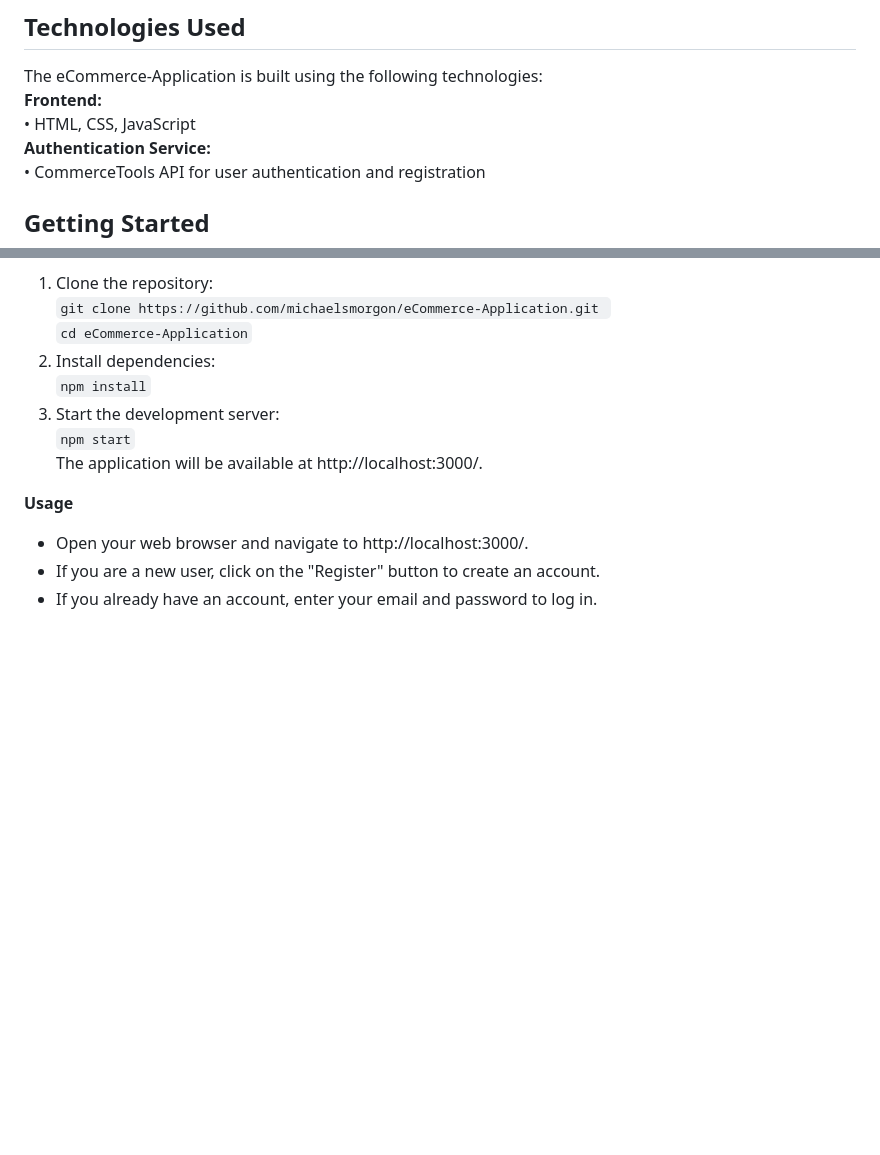
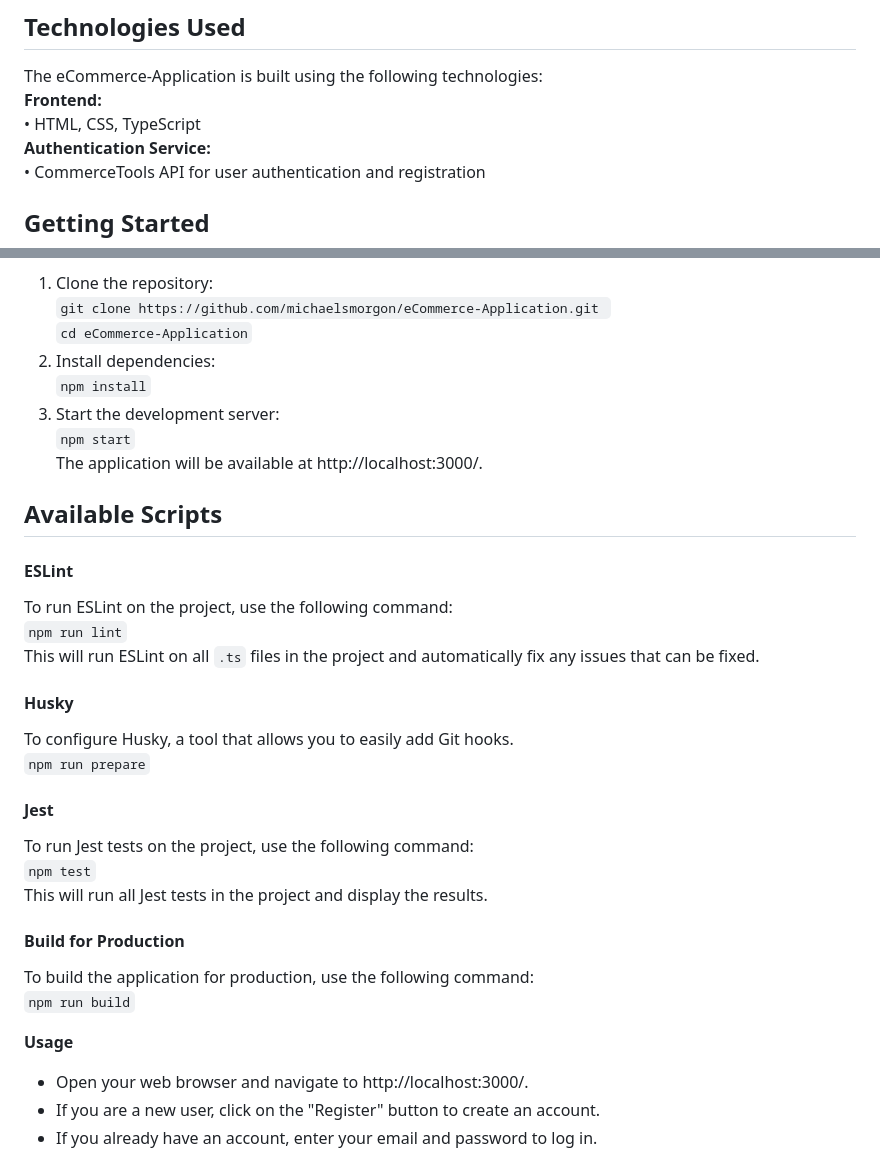
Before and after one commit to michaelsmorgon/eCommerce-Application, a Markdown page: README.md, 2 parts joined by grey strips. Rendered like a GitHub page; blank space fills up the shorter version.

Commit message:
docs: add available scripts

```diff
--- a/README.md
+++ b/README.md
@@ -28,7 +28,7 @@ The eCommerce-Application consists of the following main pages and functionaliti
 ## Technologies Used
 The eCommerce-Application is built using the following technologies:
 __**Frontend:**__
-  •	HTML, CSS, JavaScript
+  •	HTML, CSS, TypeScript
 __**Authentication Service:**__
   •	CommerceTools API for user authentication and registration
 
@@ -47,6 +47,26 @@ Before running the application, make sure you have the following installed:
       `npm start`
       The application will be available at http://localhost:3000/.
 
+## Available Scripts
+
+#### ESLint
+To run ESLint on the project, use the following command:
+`npm run lint`
+This will run ESLint on all `.ts` files in the project and automatically fix any issues that can be fixed.
+
+#### Husky
+To configure Husky, a tool that allows you to easily add Git hooks.
+`npm run prepare`
+
+#### Jest
+To run Jest tests on the project, use the following command:
+`npm test`
+This will run all Jest tests in the project and display the results.
+
+#### Build for Production
+To build the application for production, use the following command:
+`npm run build`
+
   __**Usage**__
 -	Open your web browser and navigate to http://localhost:3000/.
 -	If you are a new user, click on the "Register" button to create an account.
```
